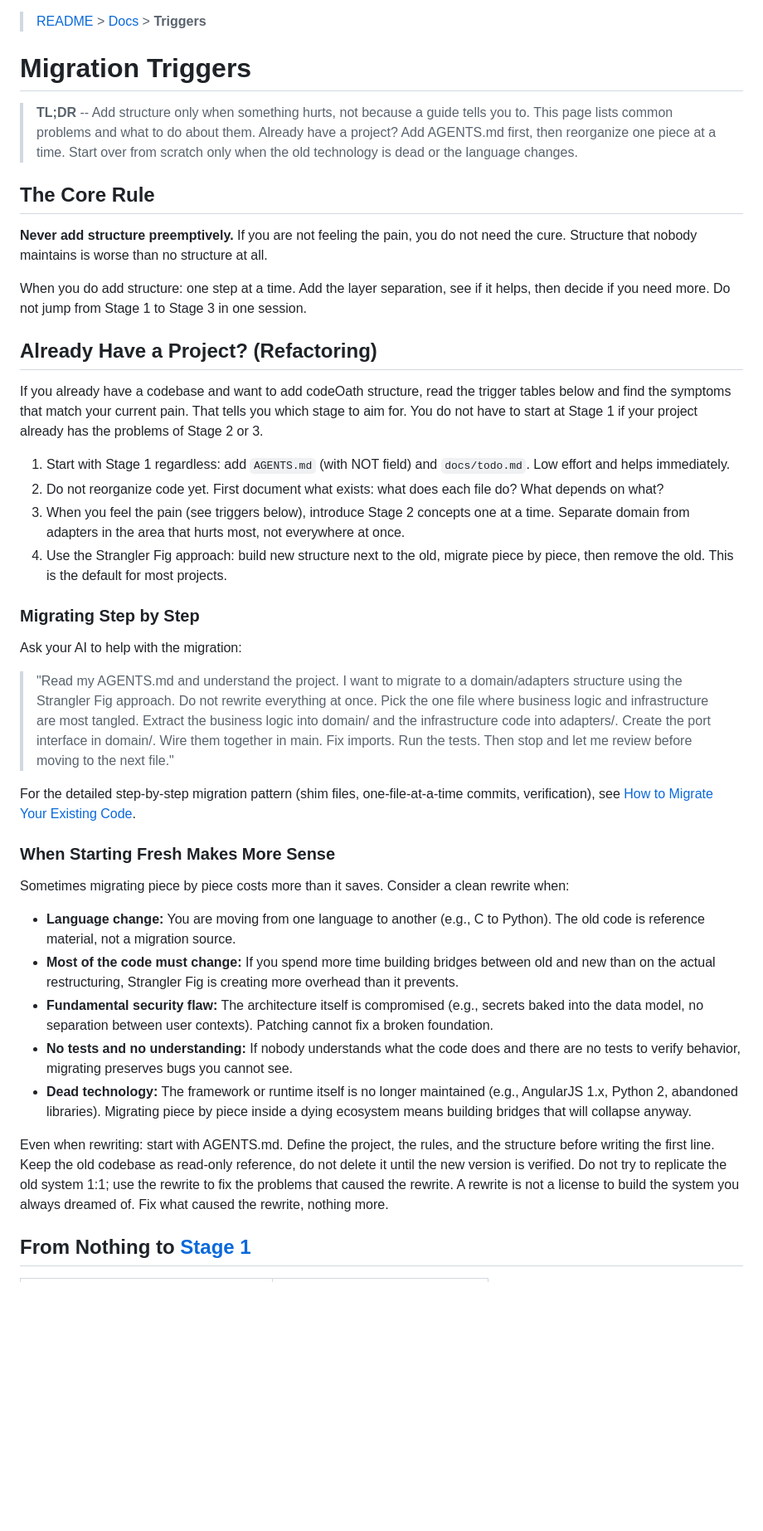
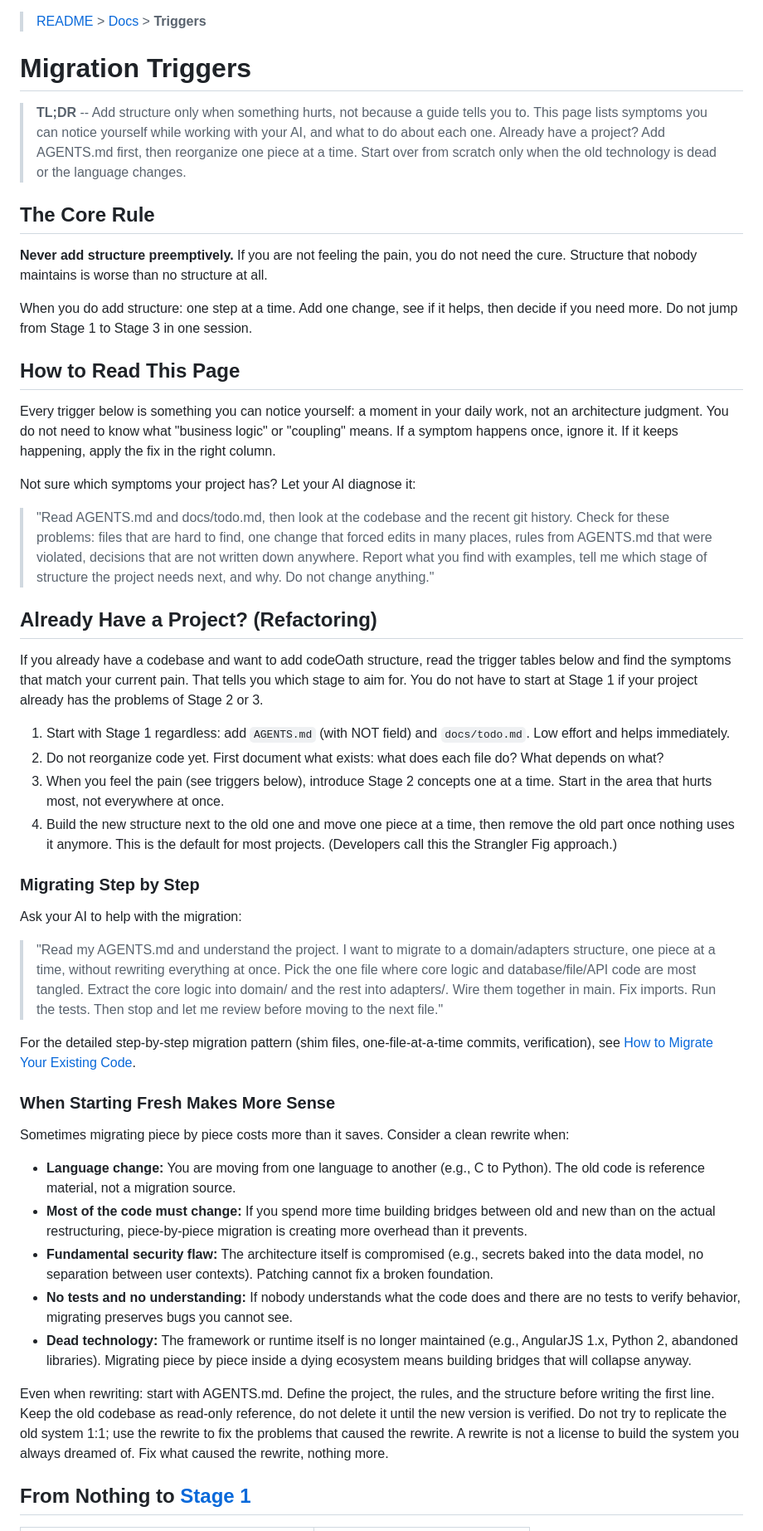
Before and after one commit to Think100/codeOath, a Markdown page: docs/resources/triggers.md, the part around one of its changes. Shown at 83% size. GitHub-like rendering; blank space fills up the shorter version.

```diff
--- a/docs/resources/triggers.md
+++ b/docs/resources/triggers.md
@@ -1,14 +1,24 @@
 > [README](../../README.md) > [Docs](../) > **Triggers**
+
 
 # Migration Triggers
 
-> **TL;DR** -- Add structure only when something hurts, not because a guide tells you to. This page lists common problems and what to do about them. Already have a project? Add AGENTS.md first, then reorganize one piece at a time. Start over from scratch only when the old technology is dead or the language changes.
+> **TL;DR** -- Add structure only when something hurts, not because a guide tells you to. This page lists symptoms you can notice yourself while working with your AI, and what to do about each one. Already have a project? Add AGENTS.md first, then reorganize one piece at a time. Start over from scratch only when the old technology is dead or the language changes.
 
 ## The Core Rule
 
 **Never add structure preemptively.** If you are not feeling the pain, you do not need the cure. Structure that nobody maintains is worse than no structure at all.
 
-When you do add structure: one step at a time. Add the layer separation, see if it helps, then decide if you need more. Do not jump from Stage 1 to Stage 3 in one session.
+When you do add structure: one step at a time. Add one change, see if it helps, then decide if you need more. Do not jump from Stage 1 to Stage 3 in one session.
+
+
+## How to Read This Page
+
+Every trigger below is something you can notice yourself: a moment in your daily work, not an architecture judgment. You do not need to know what "business logic" or "coupling" means. If a symptom happens once, ignore it. If it keeps happening, apply the fix in the right column.
+
+Not sure which symptoms your project has? Let your AI diagnose it:
+
+> "Read AGENTS.md and docs/todo.md, then look at the codebase and the recent git history. Check for these problems: files that are hard to find, one change that forced edits in many places, rules from AGENTS.md that were violated, decisions that are not written down anywhere. Report what you find with examples, tell me which stage of structure the project needs next, and why. Do not change anything."
 
 
 ## Already Have a Project? (Refactoring)
@@ -17,14 +27,14 @@ If you already have a codebase and want to add codeOath structure, read the trig
 
 1. Start with Stage 1 regardless: add `AGENTS.md` (with NOT field) and `docs/todo.md`. Low effort and helps immediately.
 2. Do not reorganize code yet. First document what exists: what does each file do? What depends on what?
-3. When you feel the pain (see triggers below), introduce Stage 2 concepts one at a time. Separate domain from adapters in the area that hurts most, not everywhere at once.
-4. Use the Strangler Fig approach: build new structure next to the old, migrate piece by piece, then remove the old. This is the default for most projects.
+3. When you feel the pain (see triggers below), introduce Stage 2 concepts one at a time. Start in the area that hurts most, not everywhere at once.
+4. Build the new structure next to the old one and move one piece at a time, then remove the old part once nothing uses it anymore. This is the default for most projects. (Developers call this the Strangler Fig approach.)
 
 ### Migrating Step by Step
 
 Ask your AI to help with the migration:
 
-> "Read my AGENTS.md and understand the project. I want to migrate to a domain/adapters structure using the Strangler Fig approach. Do not rewrite everything at once. Pick the one file where business logic and infrastructure are most tangled. Extract the business logic into domain/ and the infrastructure code into adapters/. Create the port interface in domain/. Wire them together in main. Fix imports. Run the tests. Then stop and let me review before moving to the next file."
+> "Read my AGENTS.md and understand the project. I want to migrate to a domain/adapters structure, one piece at a time, without rewriting everything at once. Pick the one file where core logic and database/file/API code are most tangled. Extract the core logic into domain/ and the rest into adapters/. Wire them together in main. Fix imports. Run the tests. Then stop and let me review before moving to the next file."
 
 For the detailed step-by-step migration pattern (shim files, one-file-at-a-time commits, verification), see [How to Migrate Your Existing Code](../grow.md#how-to-migrate-your-existing-code).
 
@@ -33,7 +43,7 @@ For the detailed step-by-step migration pattern (shim files, one-file-at-a-time
 Sometimes migrating piece by piece costs more than it saves. Consider a clean rewrite when:
 
 - **Language change:** You are moving from one language to another (e.g., C to Python). The old code is reference material, not a migration source.
-- **Most of the code must change:** If you spend more time building bridges between old and new than on the actual restructuring, Strangler Fig is creating more overhead than it prevents.
+- **Most of the code must change:** If you spend more time building bridges between old and new than on the actual restructuring, piece-by-piece migration is creating more overhead than it prevents.
 - **Fundamental security flaw:** The architecture itself is compromised (e.g., secrets baked into the data model, no separation between user contexts). Patching cannot fix a broken foundation.
 - **No tests and no understanding:** If nobody understands what the code does and there are no tests to verify behavior, migrating preserves bugs you cannot see.
 - **Dead technology:** The framework or runtime itself is no longer maintained (e.g., AngularJS 1.x, Python 2, abandoned libraries). Migrating piece by piece inside a dying ecosystem means building bridges that will collapse anyway.
@@ -41,7 +51,5 @@ Sometimes migrating piece by piece costs more than it saves. Consider a clean re
 Even when rewriting: start with AGENTS.md. Define the project, the rules, and the structure before writing the first line. Keep the old codebase as read-only reference, do not delete it until the new version is verified. Do not try to replicate the old system 1:1; use the rewrite to fix the problems that caused the rewrite. A rewrite is not a license to build the system you always dreamed of. Fix what caused the rewrite, nothing more.
 
 
-
-
 ## From Nothing to [Stage 1](../start.md)
 
```
Also changed, not shown: other parts of docs/resources/triggers.md (+39 -34 lines), docs/meta/todo.md (+5 -2 lines), docs/resources/prompts.md (+17 -1 lines).
